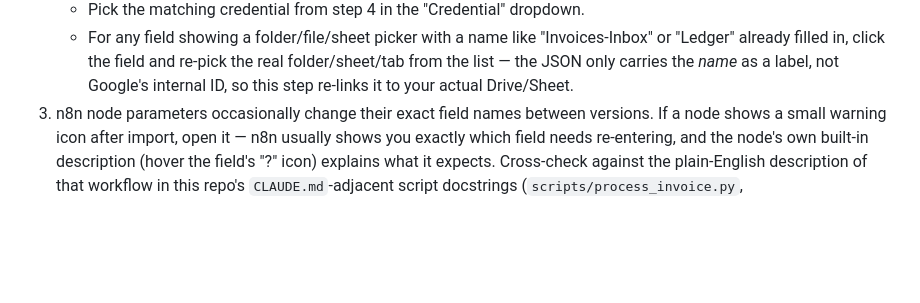
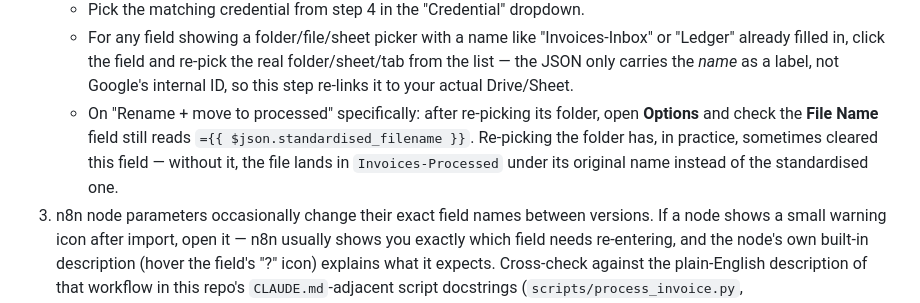
Before and after one commit to merkurmasha/invoice-automation, a Markdown page: docs/n8n-setup.md, the part around the change. Drawn GitHub-style; blank space fills up the shorter version.

Commit message:
Document checking the rename survives re-picking the Drive folder
n8n/workflows/intake.json keeps renaming on move into Invoices-Processed
(options.fileName = standardised_filename) — confirmed this should
stay. Re-picking the folder on "Rename + move to processed" during
import has, in practice, cleared that field, so note the check
alongside the existing folder/sheet re-pick instructions.

Co-Authored-By: Claude Sonnet 5 <noreply@anthropic.com>

```diff
--- a/docs/n8n-setup.md
+++ b/docs/n8n-setup.md
@@ -197,6 +197,12 @@ For each file in `n8n/workflows/` (`intake.json`, `receivables.json`,
      and re-pick the real folder/sheet/tab from the list — the JSON
      only carries the *name* as a label, not Google's internal ID, so
      this step re-links it to your actual Drive/Sheet.
+   - On "Rename + move to processed" specifically: after re-picking its
+     folder, open **Options** and check the **File Name** field still
+     reads `={{ $json.standardised_filename }}`. Re-picking the folder
+     has, in practice, sometimes cleared this field — without it, the
+     file lands in `Invoices-Processed` under its original name
+     instead of the standardised one.
 3. n8n node parameters occasionally change their exact field names
    between versions. If a node shows a small warning icon after
    import, open it — n8n usually shows you exactly which field needs
```
